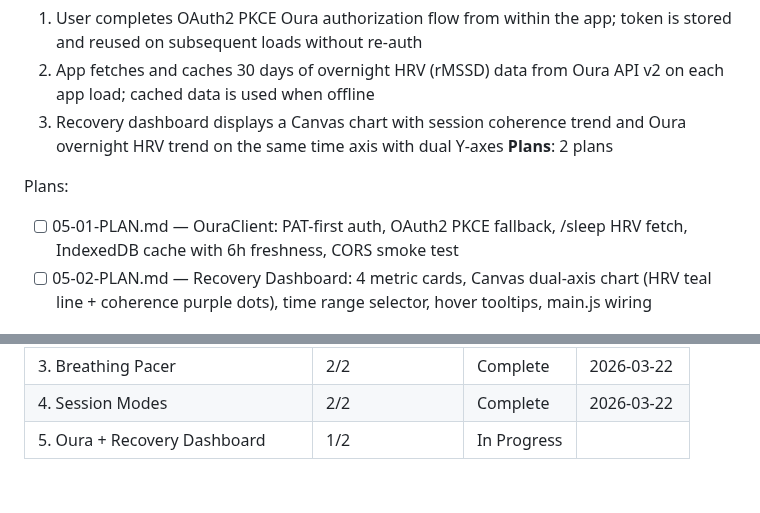
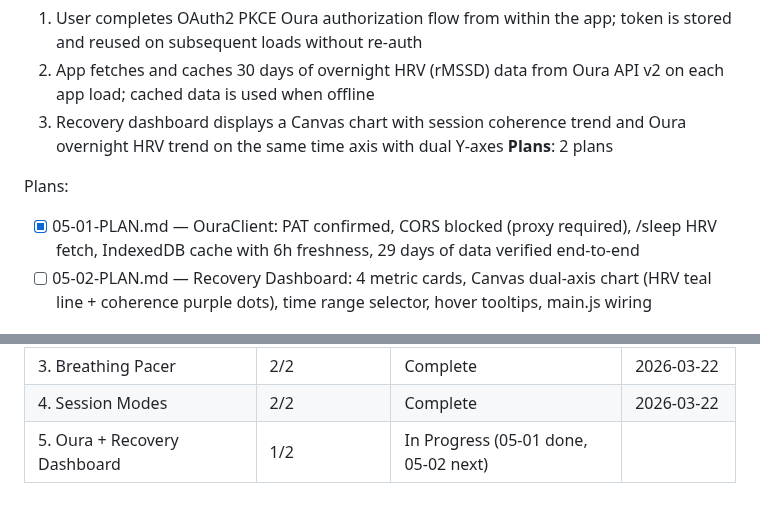
Before and after one commit to geroneblomgren/HRV, a Markdown page: .planning/ROADMAP.md, 2 parts joined by grey strips. Rendered like a GitHub page.

```diff
--- a/.planning/ROADMAP.md
+++ b/.planning/ROADMAP.md
@@ -91,7 +91,7 @@ Plans:
 **Plans**: 2 plans
 
 Plans:
-- [ ] 05-01-PLAN.md — OuraClient: PAT-first auth, OAuth2 PKCE fallback, /sleep HRV fetch, IndexedDB cache with 6h freshness, CORS smoke test
+- [x] 05-01-PLAN.md — OuraClient: PAT confirmed, CORS blocked (proxy required), /sleep HRV fetch, IndexedDB cache with 6h freshness, 29 days of data verified end-to-end
 - [ ] 05-02-PLAN.md — Recovery Dashboard: 4 metric cards, Canvas dual-axis chart (HRV teal line + coherence purple dots), time range selector, hover tooltips, main.js wiring
 
 ## Progress
@@ -105,4 +105,4 @@ Phases 1 -> 2 -> 3 (can overlap with 2) -> 4 -> 5
 | 2. Signal Processing + Visualization | 2/2 | Complete    | 2026-03-22 |
 | 3. Breathing Pacer | 2/2 | Complete    | 2026-03-22 |
 | 4. Session Modes | 2/2 | Complete   | 2026-03-22 |
-| 5. Oura + Recovery Dashboard | 1/2 | In Progress|  |
+| 5. Oura + Recovery Dashboard | 1/2 | In Progress (05-01 done, 05-02 next) |  |
```
Also changed, not shown: .planning/STATE.md (+10 -6 lines), 1 other file.
